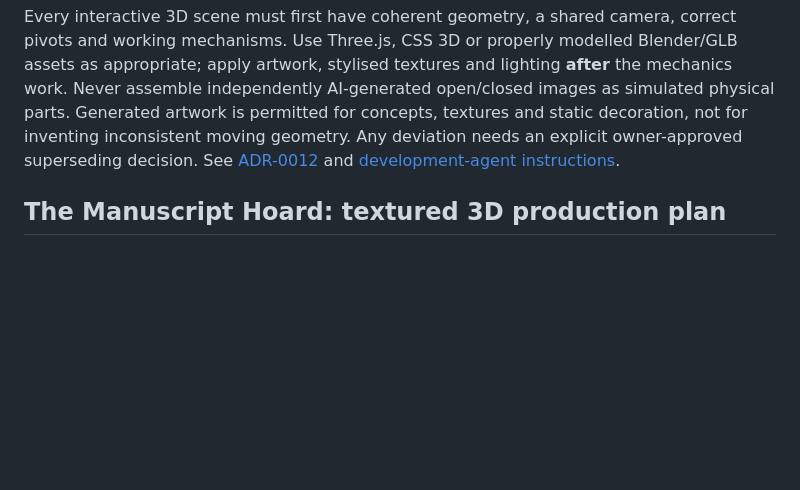
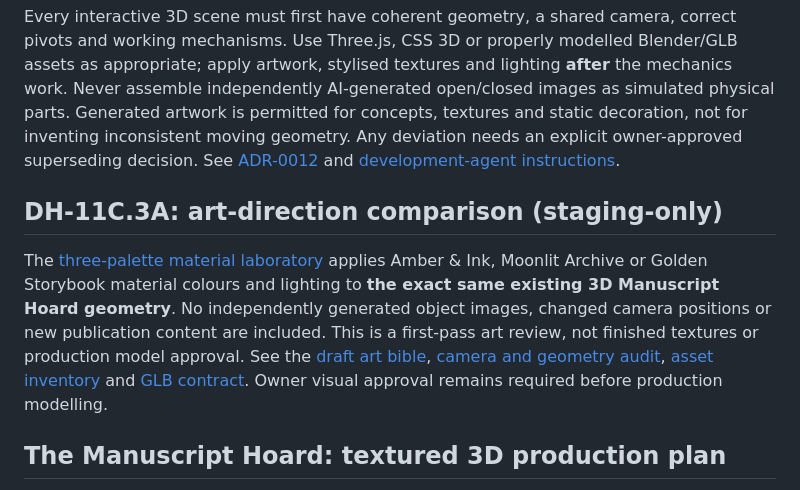
Before and after one commit to tametheboardgame/davehub, a Markdown page: README.md, the part around the change. GitHub-like rendering; blank space fills up the shorter version.

Commit message:
docs(readme): link C3A three-palette scene lab and source audit

```diff
--- a/README.md
+++ b/README.md
@@ -11,6 +11,10 @@ It is emphatically **not** a CV, developer portfolio, professional marketing sit
 **Do not go back to “generate a bunch of pictures and try to fake a 3D world.” Build the world properly, then make it beautiful.**
 
 Every interactive 3D scene must first have coherent geometry, a shared camera, correct pivots and working mechanisms. Use Three.js, CSS 3D or properly modelled Blender/GLB assets as appropriate; apply artwork, stylised textures and lighting **after** the mechanics work. Never assemble independently AI-generated open/closed images as simulated physical parts. Generated artwork is permitted for concepts, textures and static decoration, not for inventing inconsistent moving geometry. Any deviation needs an explicit owner-approved superseding decision. See [ADR-0012](docs/DECISIONS/ADR-0012.md) and [development-agent instructions](AGENTS.md).
+
+## DH-11C.3A: art-direction comparison (staging-only)
+
+The [three-palette material laboratory](https://davehub.pages.dev/previews/dh-11c/art-lab/) applies Amber & Ink, Moonlit Archive or Golden Storybook material colours and lighting to **the exact same existing 3D Manuscript Hoard geometry**. No independently generated object images, changed camera positions or new publication content are included. This is a first-pass art review, not finished textures or production model approval. See the [draft art bible](docs/DH11C3_ART_BIBLE.md), [camera and geometry audit](docs/DH11C3A_SCENE_AUDIT.md), [asset inventory](docs/DH11C3A_ASSET_INVENTORY.json) and [GLB contract](docs/DH11C3A_GLTF_NODE_CONTRACT.md). Owner visual approval remains required before production modelling.
 
 ## The Manuscript Hoard: textured 3D production plan
 
```
